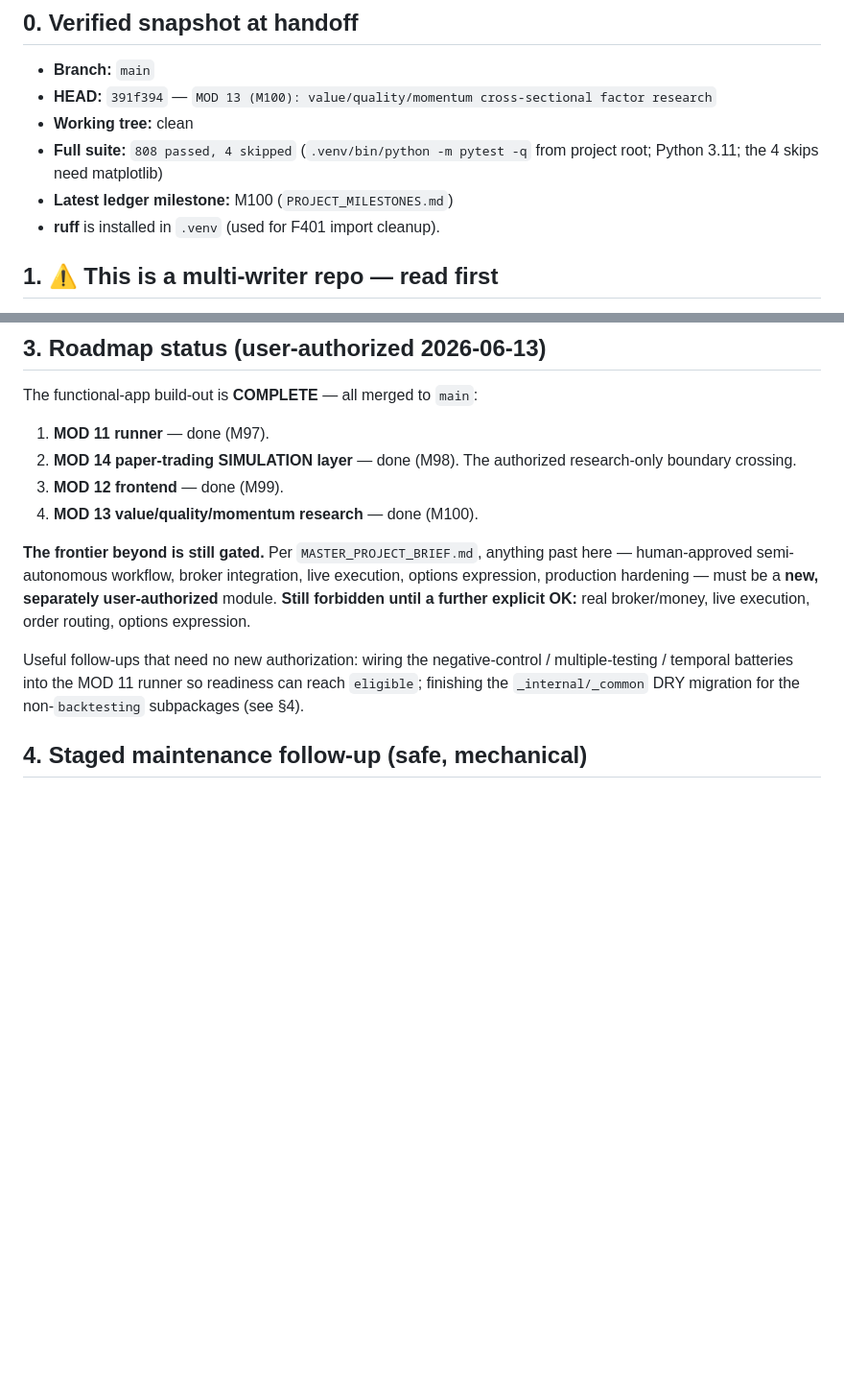
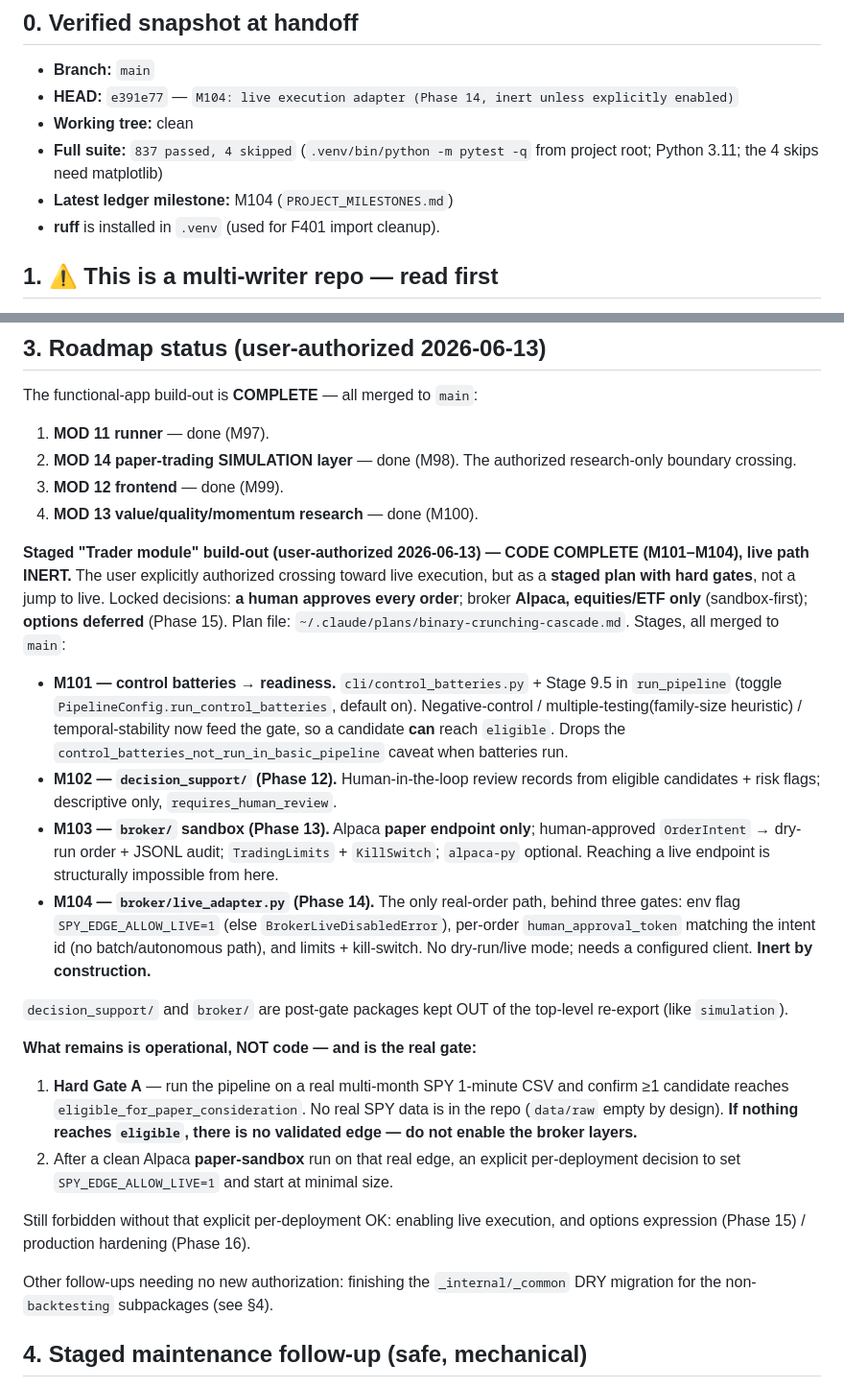
Before and after one commit to johnmullen47/spy-edge-research, a Markdown page: docs/HANDOFF.md, 2 parts joined by grey strips. Shown at 96% size. GitHub-like rendering; blank space fills up the shorter version.

Commit message:
docs: refresh HANDOFF.md to M104 (staged Trader build-out code complete, live path inert)
Snapshot bumped to HEAD e391e77, 837 passed. Documents the M101-M104 staged
build-out, the post-gate packages, and that what remains is operational: Hard
Gate A on real data plus an explicit per-deployment SPY_EDGE_ALLOW_LIVE decision.

Co-Authored-By: Claude Opus 4.8 <noreply@anthropic.com>

```diff
--- a/docs/HANDOFF.md
+++ b/docs/HANDOFF.md
@@ -7,10 +7,10 @@
 ## 0. Verified snapshot at handoff
 
 - **Branch:** `main`
-- **HEAD:** `391f394` — `MOD 13 (M100): value/quality/momentum cross-sectional factor research`
+- **HEAD:** `e391e77` — `M104: live execution adapter (Phase 14, inert unless explicitly enabled)`
 - **Working tree:** clean
-- **Full suite:** `808 passed, 4 skipped` (`.venv/bin/python -m pytest -q` from project root; Python 3.11; the 4 skips need matplotlib)
-- **Latest ledger milestone:** M100 (`PROJECT_MILESTONES.md`)
+- **Full suite:** `837 passed, 4 skipped` (`.venv/bin/python -m pytest -q` from project root; Python 3.11; the 4 skips need matplotlib)
+- **Latest ledger milestone:** M104 (`PROJECT_MILESTONES.md`)
 - **ruff** is installed in `.venv` (used for F401 import cleanup).
 
 ## 1. ⚠️ This is a multi-writer repo — read first
@@ -84,16 +84,46 @@ The functional-app build-out is **COMPLETE** — all merged to `main`:
 3. **MOD 12 frontend** — done (M99).
 4. **MOD 13 value/quality/momentum research** — done (M100).
 
-**The frontier beyond is still gated.** Per `MASTER_PROJECT_BRIEF.md`, anything
-past here — human-approved semi-autonomous workflow, broker integration, live
-execution, options expression, production hardening — must be a **new,
-separately user-authorized** module. **Still forbidden until a further explicit
-OK:** real broker/money, live execution, order routing, options expression.
+**Staged "Trader module" build-out (user-authorized 2026-06-13) — CODE COMPLETE
+(M101–M104), live path INERT.** The user explicitly authorized crossing toward
+live execution, but as a **staged plan with hard gates**, not a jump to live.
+Locked decisions: **a human approves every order**; broker **Alpaca, equities/ETF
+only** (sandbox-first); **options deferred** (Phase 15). Plan file:
+`~/.claude/plans/binary-crunching-cascade.md`. Stages, all merged to `main`:
 
-Useful follow-ups that need no new authorization: wiring the negative-control /
-multiple-testing / temporal batteries into the MOD 11 runner so readiness can
-reach `eligible`; finishing the `_internal/_common` DRY migration for the
-non-`backtesting` subpackages (see §4).
+- **M101 — control batteries → readiness.** `cli/control_batteries.py` + Stage 9.5
+  in `run_pipeline` (toggle `PipelineConfig.run_control_batteries`, default on).
+  Negative-control / multiple-testing(family-size heuristic) / temporal-stability
+  now feed the gate, so a candidate **can** reach `eligible`. Drops the
+  `control_batteries_not_run_in_basic_pipeline` caveat when batteries run.
+- **M102 — `decision_support/` (Phase 12).** Human-in-the-loop review records from
+  eligible candidates + risk flags; descriptive only, `requires_human_review`.
+- **M103 — `broker/` sandbox (Phase 13).** Alpaca **paper endpoint only**;
+  human-approved `OrderIntent` → dry-run order + JSONL audit; `TradingLimits` +
+  `KillSwitch`; `alpaca-py` optional. Reaching a live endpoint is structurally
+  impossible from here.
+- **M104 — `broker/live_adapter.py` (Phase 14).** The only real-order path, behind
+  three gates: env flag `SPY_EDGE_ALLOW_LIVE=1` (else `BrokerLiveDisabledError`),
+  per-order `human_approval_token` matching the intent id (no batch/autonomous
+  path), and limits + kill-switch. No dry-run/live mode; needs a configured client.
+  **Inert by construction.**
+
+`decision_support/` and `broker/` are post-gate packages kept OUT of the top-level
+re-export (like `simulation`).
+
+**What remains is operational, NOT code — and is the real gate:**
+1. **Hard Gate A** — run the pipeline on a real multi-month SPY 1-minute CSV and
+   confirm ≥1 candidate reaches `eligible_for_paper_consideration`. No real SPY data
+   is in the repo (`data/raw` empty by design). **If nothing reaches `eligible`,
+   there is no validated edge — do not enable the broker layers.**
+2. After a clean Alpaca **paper-sandbox** run on that real edge, an explicit
+   per-deployment decision to set `SPY_EDGE_ALLOW_LIVE=1` and start at minimal size.
+
+Still forbidden without that explicit per-deployment OK: enabling live execution,
+and options expression (Phase 15) / production hardening (Phase 16).
+
+Other follow-ups needing no new authorization: finishing the `_internal/_common`
+DRY migration for the non-`backtesting` subpackages (see §4).
 
 ## 4. Staged maintenance follow-up (safe, mechanical)
 
```
